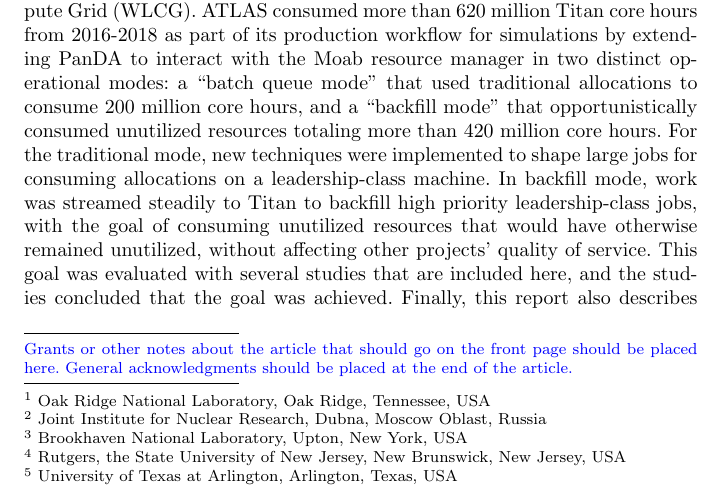
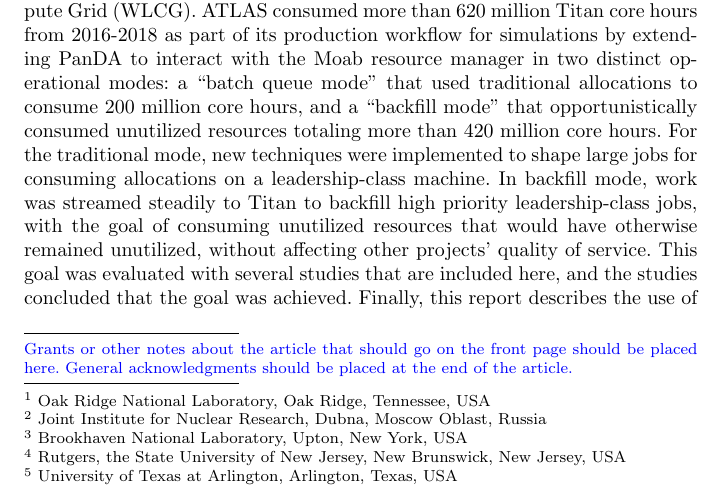
Before and after one commit to ATLAS-Titan/CSW-BigScience, a LaTeX paper (main.tex): part of page 1 of 33, cut so that both start at the same text. Compiled offline with pdfLaTeX.

Commit message:
Minor edit to abstract

```diff
--- a/main.tex
+++ b/main.tex
@@ -111,7 +111,7 @@ leadership-class jobs, with the goal of consuming unutilized resources that
 would have otherwise remained unutilized, without affecting other projects'
 quality of service. This goal was evaluated with several studies that are
 included here, and the studies concluded that the goal was achieved. Finally,
-this report also describes the use of PanDA for experiments in other scientific
+this report describes the use of PanDA for experiments in other scientific
 fields. Multiple demonstration workflows are described for fields such as
 astronomy, genomics, and neuroscience, using both OLCF resources and other HPC
 resources.
```
Also changed, not shown: main.tex (2 more changed lines).
